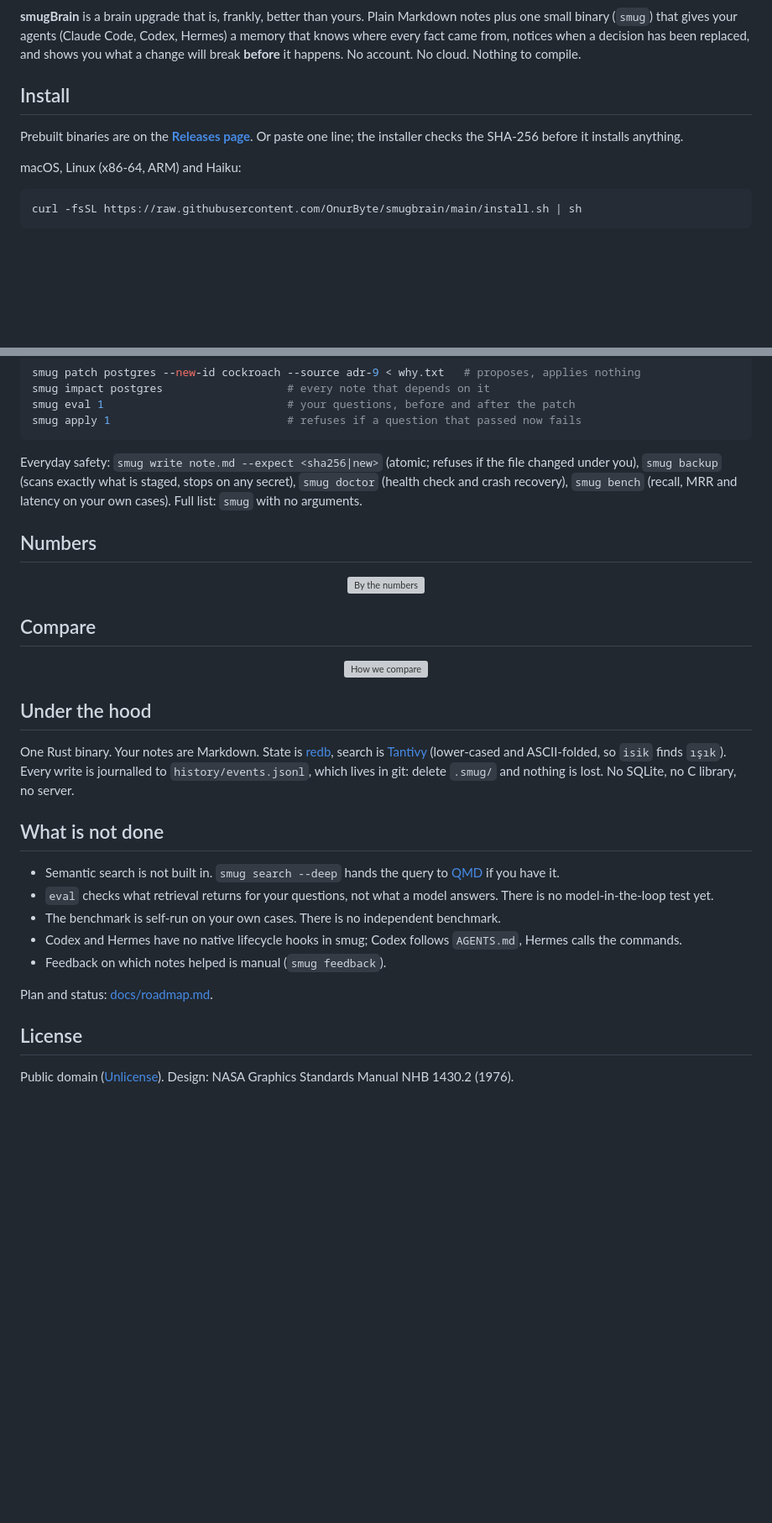
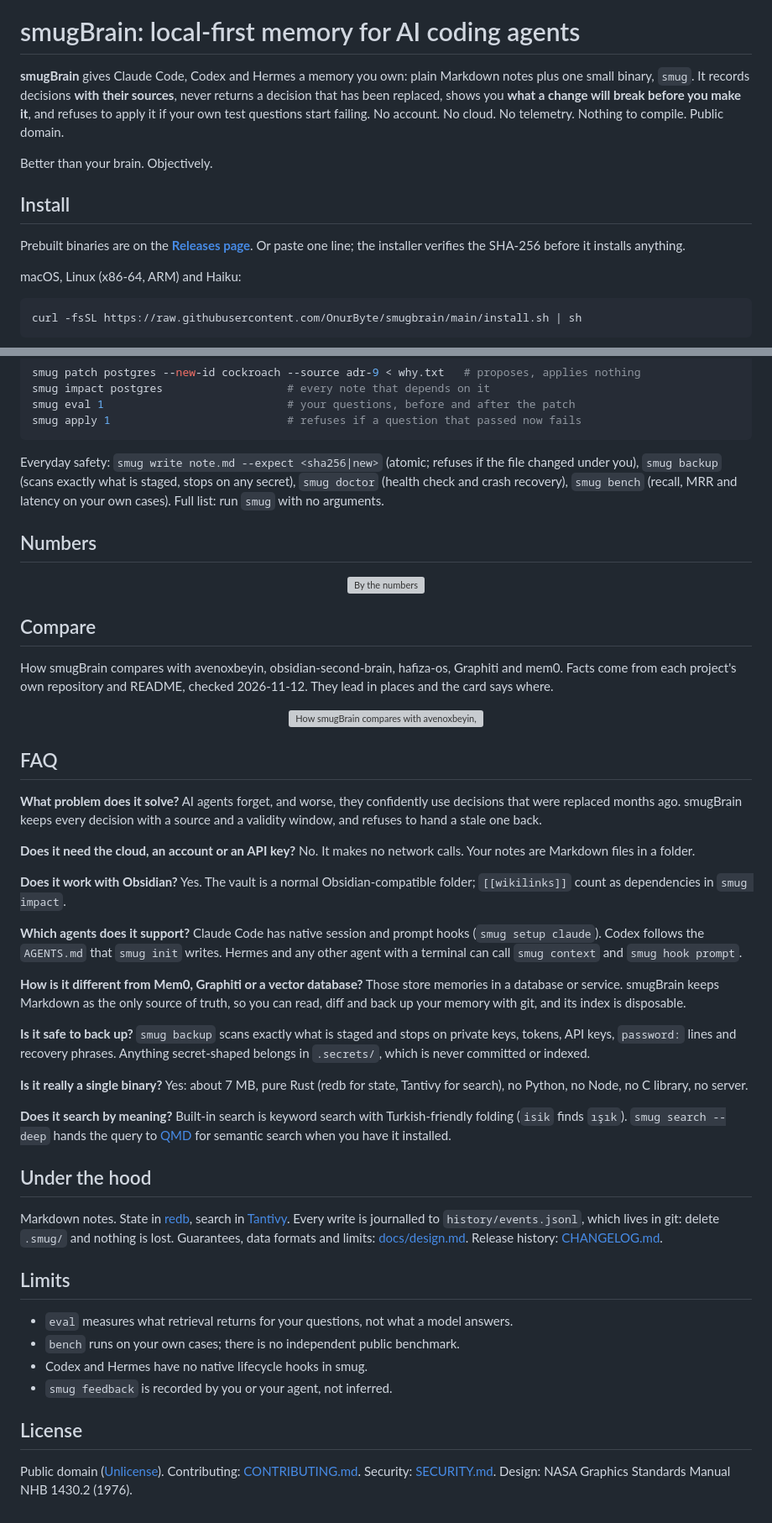
Before and after one commit to OnurByte/smugBrain, a Markdown page: README.md, 2 parts joined by grey strips. Shown at 84% size. GitHub-like rendering; blank space fills up the shorter version; grey boxes are pictures that could not be loaded.

Commit message:
1.0.0: 223 tests, hafiza-os in the comparison, product README, design doc, changelog, security policy
Co-Authored-By: Claude Sonnet 5.5 <noreply@anthropic.com>

````diff
--- a/README.md
+++ b/README.md
@@ -12,11 +13,15 @@
 <img src="https://img.shields.io/badge/Haiku-F58220" alt="Haiku">
 </p>
 
-**smugBrain** is a brain upgrade that is, frankly, better than yours. Plain Markdown notes plus one small binary (`smug`) that gives your agents (Claude Code, Codex, Hermes) a memory that knows where every fact came from, notices when a decision has been replaced, and shows you what a change will break **before** it happens. No account. No cloud. Nothing to compile.
+# smugBrain: local-first memory for AI coding agents
+
+**smugBrain** gives Claude Code, Codex and Hermes a memory you own: plain Markdown notes plus one small binary, `smug`. It records decisions **with their sources**, never returns a decision that has been replaced, shows you **what a change will break before you make it**, and refuses to apply it if your own test questions start failing. No account. No cloud. No telemetry. Nothing to compile. Public domain.
+
+Better than your brain. Objectively.
 
 ## Install
 
-Prebuilt binaries are on the **[Releases page](https://github.com/OnurByte/smugbrain/releases/latest)**. Or paste one line; the installer checks the SHA-256 before it installs anything.
+Prebuilt binaries are on the **[Releases page](https://github.com/OnurByte/smugbrain/releases/latest)**. Or paste one line; the installer verifies the SHA-256 before it installs anything.
 
 macOS, Linux (x86-64, ARM) and Haiku:
 
@@ -64,7 +69,7 @@ smug eval 1                            # your questions, before and after the pa
 smug apply 1                           # refuses if a question that passed now fails
 ```
 
-Everyday safety: `smug write note.md --expect <sha256|new>` (atomic; refuses if the file changed under you), `smug backup` (scans exactly what is staged, stops on any secret), `smug doctor` (health check and crash recovery), `smug bench` (recall, MRR and latency on your own cases). Full list: `smug` with no arguments.
+Everyday safety: `smug write note.md --expect <sha256|new>` (atomic; refuses if the file changed under you), `smug backup` (scans exactly what is staged, stops on any secret), `smug doctor` (health check and crash recovery), `smug bench` (recall, MRR and latency on your own cases). Full list: run `smug` with no arguments.
 
 ## Numbers
 
@@ -72,22 +77,39 @@ Everyday safety: `smug write note.md --expect <sha256|new>` (atomic; refuses if
 
 ## Compare
 
-<p align="center"><img src="assets/card-compare.svg" alt="How we compare" width="880"></p>
+How smugBrain compares with avenoxbeyin, obsidian-second-brain, hafiza-os, Graphiti and mem0. Facts come from each project's own repository and README, checked 2026-11-12. They lead in places and the card says where.
+
+<p align="center"><img src="assets/card-compare.svg" alt="How smugBrain compares with avenoxbeyin, hafiza-os, Graphiti and mem0" width="880"></p>
+
+## FAQ
+
+**What problem does it solve?** AI agents forget, and worse, they confidently use decisions that were replaced months ago. smugBrain keeps every decision with a source and a validity window, and refuses to hand a stale one back.
+
+**Does it need the cloud, an account or an API key?** No. It makes no network calls. Your notes are Markdown files in a folder.
+
+**Does it work with Obsidian?** Yes. The vault is a normal Obsidian-compatible folder; `[[wikilinks]]` count as dependencies in `smug impact`.
+
+**Which agents does it support?** Claude Code has native session and prompt hooks (`smug setup claude`). Codex follows the `AGENTS.md` that `smug init` writes. Hermes and any other agent with a terminal can call `smug context` and `smug hook prompt`.
+
+**How is it different from Mem0, Graphiti or a vector database?** Those store memories in a database or service. smugBrain keeps Markdown as the only source of truth, so you can read, diff and back up your memory with git, and its index is disposable.
+
+**Is it safe to back up?** `smug backup` scans exactly what is staged and stops on private keys, tokens, API keys, `password:` lines and recovery phrases. Anything secret-shaped belongs in `.secrets/`, which is never committed or indexed.
+
+**Is it really a single binary?** Yes: about 7 MB, pure Rust (redb for state, Tantivy for search), no Python, no Node, no C library, no server.
+
+**Does it search by meaning?** Built-in search is keyword search with Turkish-friendly folding (`isik` finds `ışık`). `smug search --deep` hands the query to [QMD](https://github.com/tobi/qmd) for semantic search when you have it installed.
 
 ## Under the hood
 
-One Rust binary. Your notes are Markdown. State is [redb](https://github.com/cberner/redb), search is [Tantivy](https://github.com/quickwit-oss/tantivy) (lower-cased and ASCII-folded, so `isik` finds `ışık`). Every write is journalled to `history/events.jsonl`, which lives in git: delete `.smug/` and nothing is lost. No SQLite, no C library, no server.
+Markdown notes. State in [redb](https://github.com/cberner/redb), search in [Tantivy](https://github.com/quickwit-oss/tantivy). Every write is journalled to `history/events.jsonl`, which lives in git: delete `.smug/` and nothing is lost. Guarantees, data formats and limits: [docs/design.md](docs/design.md). Release history: [CHANGELOG.md](CHANGELOG.md).
 
-## What is not done
+## Limits
 
-- Semantic search is not built in. `smug search --deep` hands the query to [QMD](https://github.com/tobi/qmd) if you have it.
-- `eval` checks what retrieval returns for your questions, not what a model answers. There is no model-in-the-loop test yet.
-- The benchmark is self-run on your own cases. There is no independent benchmark.
-- Codex and Hermes have no native lifecycle hooks in smug; Codex follows `AGENTS.md`, Hermes calls the commands.
-- Feedback on which notes helped is manual (`smug feedback`).
-
-Plan and status: [docs/roadmap.md](docs/roadmap.md).
+- `eval` measures what retrieval returns for your questions, not what a model answers.
+- `bench` runs on your own cases; there is no independent public benchmark.
+- Codex and Hermes have no native lifecycle hooks in smug.
+- `smug feedback` is recorded by you or your agent, not inferred.
 
 ## License
 
-Public domain ([Unlicense](LICENSE)). Design: NASA Graphics Standards Manual NHB 1430.2 (1976).
+Public domain ([Unlicense](LICENSE)). Contributing: [CONTRIBUTING.md](CONTRIBUTING.md). Security: [SECURITY.md](SECURITY.md). Design: NASA Graphics Standards Manual NHB 1430.2 (1976).
````
Also changed, not shown: other parts of README.md (+2 -1 lines), CHANGELOG.md (added, +21 -0 lines), CONTRIBUTING.md (added, +12 -0 lines), SECURITY.md (added, +11 -0 lines), docs/design.md (added, +46 -0 lines), docs/roadmap.md (deleted, +0 -58 lines), assets/social.png (added), 10 other files.
